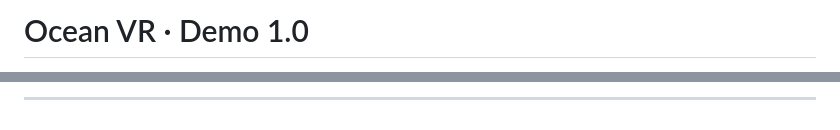
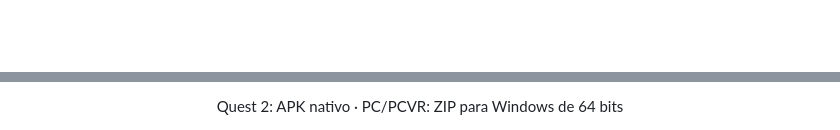
Before and after one commit to INGIDSCarlosDanC21/GameJam-UABCS, a Markdown page: README.md, 2 parts joined by grey strips. Rendered like a GitHub page; blank space fills up the shorter version.

```diff
--- a/README.md
+++ b/README.md
@@ -1,2 +1,2 @@
-# Ocean VR · Demo 1.0
+<div align="center">
 
@@ -13,3 +11,3 @@ Los sprites actuales son **placeholders** (rectángulos de color generados en c
 
----
+Quest 2: APK nativo · PC/PCVR: ZIP para Windows de 64 bits
 
```
Also changed, not shown: other parts of README.md (+21 -136 lines).
